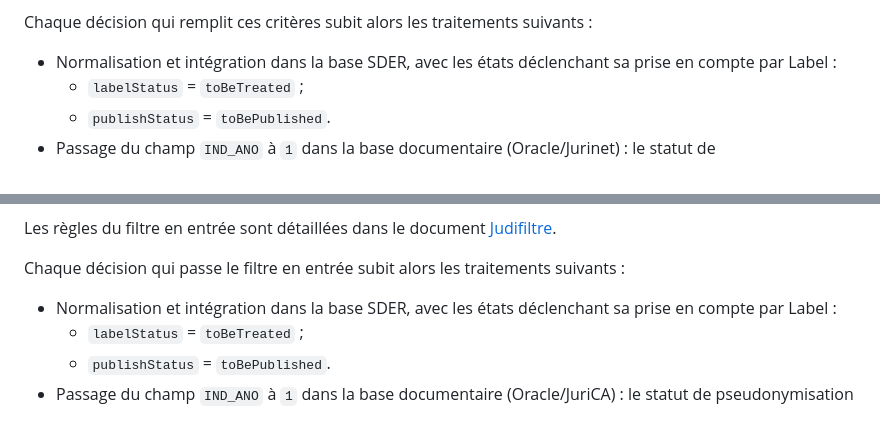
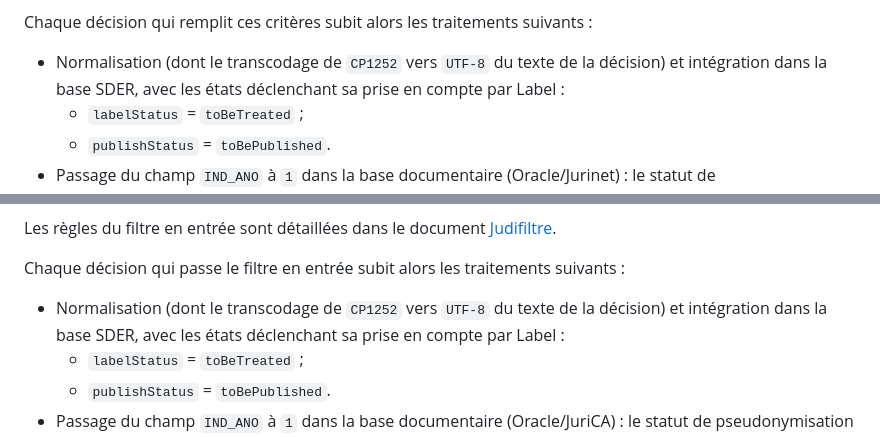
Before and after one commit to Cour-de-cassation/openjustice-sder, a Markdown page: doc/collecte.md, 2 parts joined by grey strips. GitHub-like rendering.

Commit message:
Doc collecte et publication

```diff
--- a/doc/collecte.md
+++ b/doc/collecte.md
@@ -17,7 +17,7 @@ On collecte chaque matin (entre 8h et 12h) toutes les décisions qui remplissent
 
 Chaque décision qui remplit ces critères subit alors les traitements suivants :
 
-- Normalisation et intégration dans la base SDER, avec les états déclenchant sa prise en compte par Label :
+- Normalisation (dont le transcodage de `CP1252` vers `UTF-8` du texte de la décision) et intégration dans la base SDER, avec les états déclenchant sa prise en compte par Label :
   - `labelStatus` = `toBeTreated` ;
   - `publishStatus` = `toBePublished`.
 - Passage du champ `IND_ANO` à `1` dans la base documentaire (Oracle/Jurinet) : le statut de pseudonymisation devient "en cours de traitement".
@@ -94,7 +94,7 @@ Les règles du filtre en entrée sont détaillées dans le document [Judifiltre]
 
 Chaque décision qui passe le filtre en entrée subit alors les traitements suivants :
 
-- Normalisation et intégration dans la base SDER, avec les états déclenchant sa prise en compte par Label :
+- Normalisation (dont le transcodage de `CP1252` vers `UTF-8` du texte de la décision) et intégration dans la base SDER, avec les états déclenchant sa prise en compte par Label :
   - `labelStatus` = `toBeTreated` ;
   - `publishStatus` = `toBePublished`.
 - Passage du champ `IND_ANO` à `1` dans la base documentaire (Oracle/JuriCA) : le statut de pseudonymisation devient "en cours de traitement".
```
Also changed, not shown: doc/publication.md (added, +110 -0 lines).
